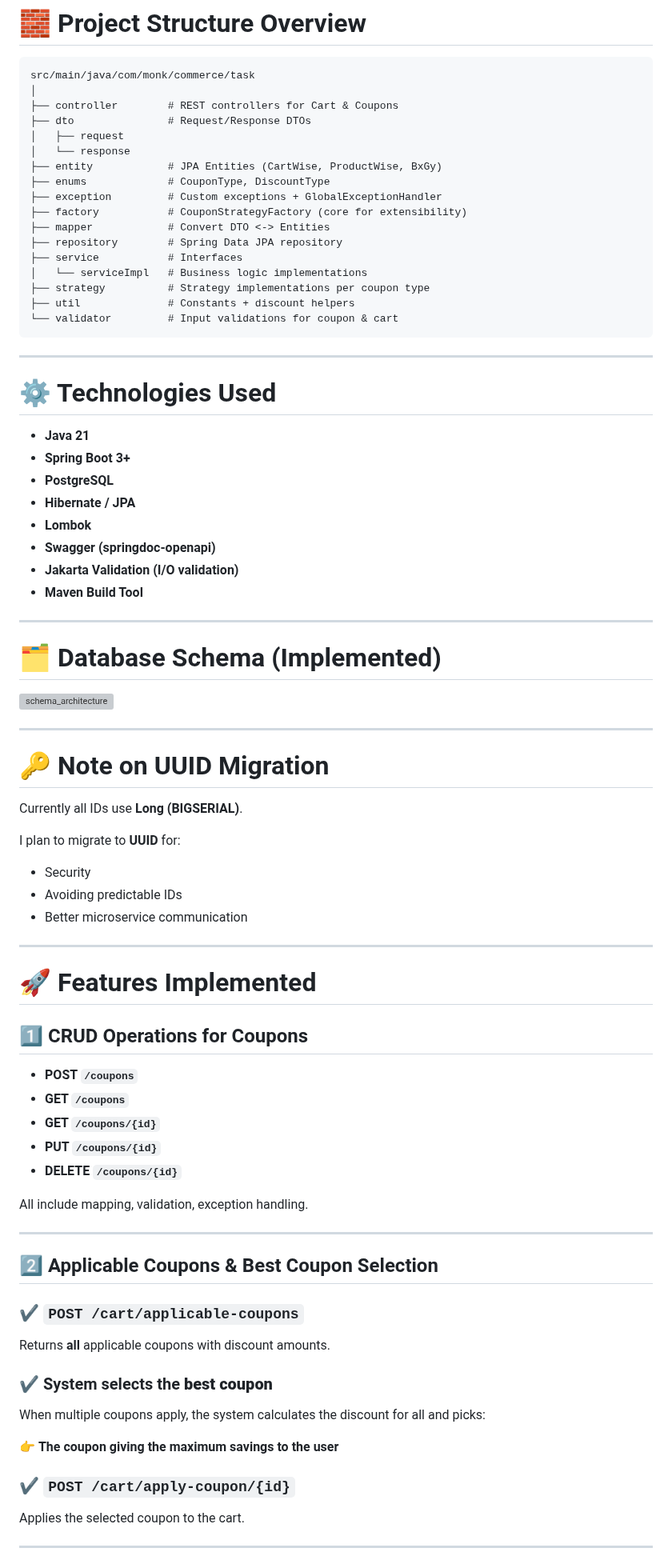
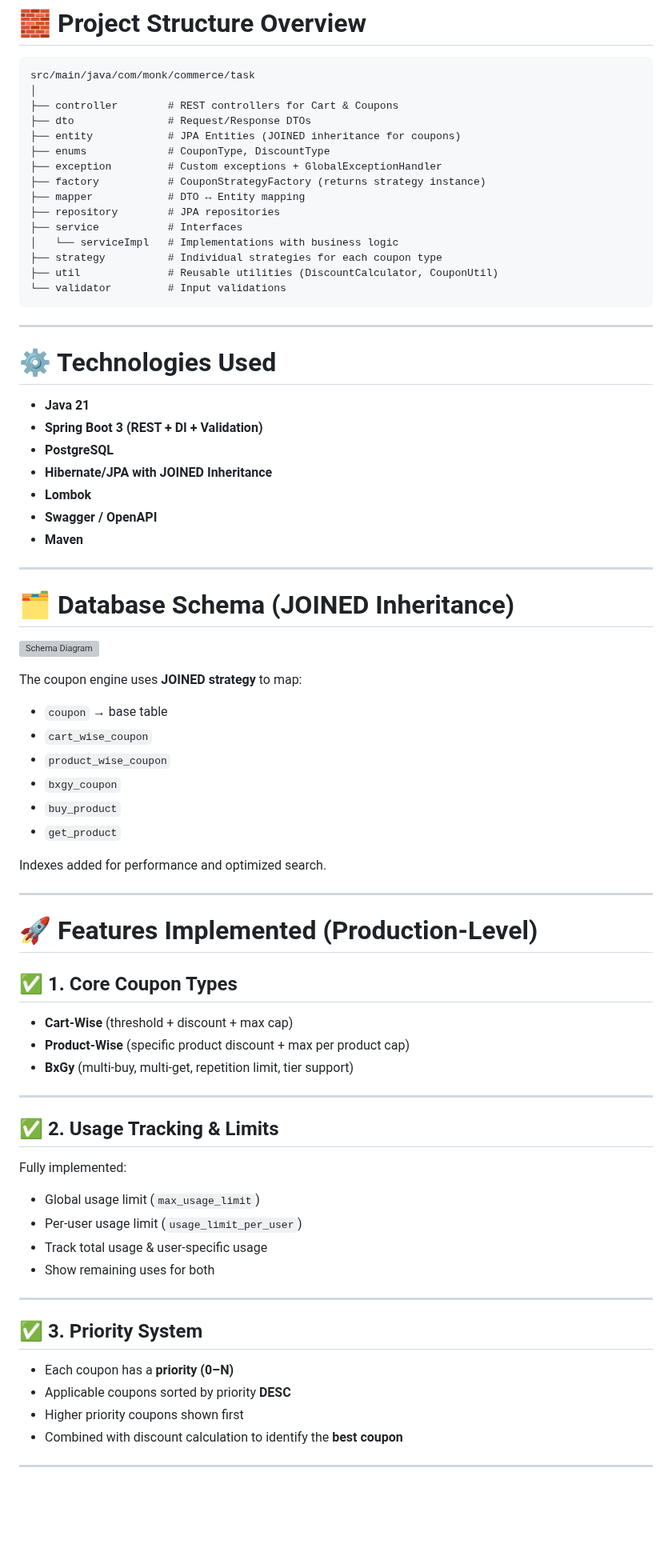
Before and after one commit to gautamkr538/monk-commerce-task, a Markdown page: README.md, the part around one of its changes. Shown at 80% size. Drawn GitHub-style; blank space fills up the shorter version; grey boxes are pictures that could not be loaded.

````diff
--- a/README.md
+++ b/README.md
@@ -21,19 +20,17 @@ src/main/java/com/monk/commerce/task
 │
 ├── controller        # REST controllers for Cart & Coupons
 ├── dto               # Request/Response DTOs
-│   ├── request
-│   └── response
-├── entity            # JPA Entities (CartWise, ProductWise, BxGy)
+├── entity            # JPA Entities (JOINED inheritance for coupons)
 ├── enums             # CouponType, DiscountType
 ├── exception         # Custom exceptions + GlobalExceptionHandler
-├── factory           # CouponStrategyFactory (core for extensibility)
-├── mapper            # Convert DTO <-> Entities
-├── repository        # Spring Data JPA repository
+├── factory           # CouponStrategyFactory (returns strategy instance)
+├── mapper            # DTO ↔ Entity mapping
+├── repository        # JPA repositories
 ├── service           # Interfaces
-│   └── serviceImpl   # Business logic implementations
-├── strategy          # Strategy implementations per coupon type
-├── util              # Constants + discount helpers
-└── validator         # Input validations for coupon & cart
+│   └── serviceImpl   # Implementations with business logic
+├── strategy          # Individual strategies for each coupon type
+├── util              # Reusable utilities (DiscountCalculator, CouponUtil)
+└── validator         # Input validations
 ```
 
 ---
@@ -41,60 +38,56 @@ src/main/java/com/monk/commerce/task
 # ⚙️ Technologies Used
 
 - **Java 21**
-- **Spring Boot 3+**
+- **Spring Boot 3 (REST + DI + Validation)**
 - **PostgreSQL**
-- **Hibernate / JPA**
+- **Hibernate/JPA with JOINED Inheritance**
 - **Lombok**
-- **Swagger (springdoc-openapi)**
-- **Jakarta Validation (I/O validation)**
-- **Maven Build Tool**
+- **Swagger / OpenAPI**
+- **Maven**
 
 ---
 
-# 🗂 Database Schema (Implemented)
+# 🗂 Database Schema (JOINED Inheritance)
 
-<img width="2741" height="1946" alt="schema_architecture" src="https://github.com/user-attachments/assets/ba4ade04-f150-4729-9d05-3aa5e8025d57" />
+![Schema Diagram](schema.png)
+
+The coupon engine uses **JOINED strategy** to map:
+
+- `coupon` → base table
+- `cart_wise_coupon`
+- `product_wise_coupon`
+- `bxgy_coupon`
+- `buy_product`
+- `get_product`
+
+Indexes added for performance and optimized search.
 
 ---
 
-# 🔑 Note on UUID Migration
+# 🚀 Features Implemented (Production-Level)
 
-Currently all IDs use **Long (BIGSERIAL)**.
-
-I plan to migrate to **UUID** for:
-
-- Security
-- Avoiding predictable IDs
-- Better microservice communication
+## ✅ 1. Core Coupon Types
+- **Cart-Wise** (threshold + discount + max cap)
+- **Product-Wise** (specific product discount + max per product cap)
+- **BxGy** (multi-buy, multi-get, repetition limit, tier support)
 
 ---
 
-# 🚀 Features Implemented
+## ✅ 2. Usage Tracking & Limits
+Fully implemented:
 
-## 1️⃣ CRUD Operations for Coupons
-
-- **POST `/coupons`**
-- **GET `/coupons`**
-- **GET `/coupons/{id}`**
-- **PUT `/coupons/{id}`**
-- **DELETE `/coupons/{id}`**
-
-All include mapping, validation, exception handling.
+- Global usage limit (`max_usage_limit`)
+- Per-user usage limit (`usage_limit_per_user`)
+- Track total usage & user-specific usage
+- Show remaining uses for both
 
 ---
 
-## 2️⃣ Applicable Coupons & Best Coupon Selection
-
-### ✔ `POST /cart/applicable-coupons`
-Returns **all** applicable coupons with discount amounts.
-
-### ✔ System selects the **best coupon**
-When multiple coupons apply, the system calculates the discount for all and picks:
-
-👉 **The coupon giving the maximum savings to the user**
-
-### ✔ `POST /cart/apply-coupon/{id}`
-Applies the selected coupon to the cart.
+## ✅ 3. Priority System
+- Each coupon has a **priority (0–N)**
+- Applicable coupons sorted by priority **DESC**
+- Higher priority coupons shown first
+- Combined with discount calculation to identify the **best coupon**
 
 ---
 
````
Also changed, not shown: other parts of README.md (+154 -145 lines).
